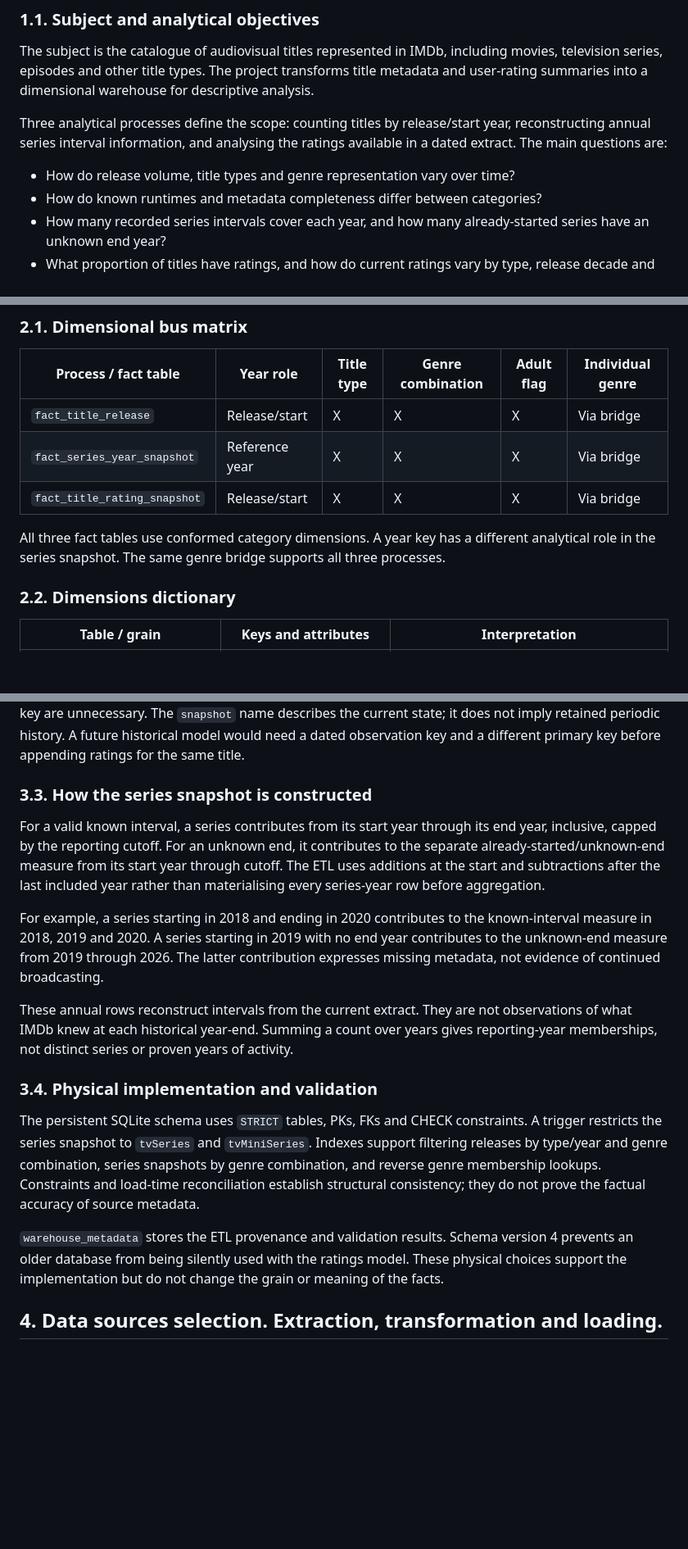
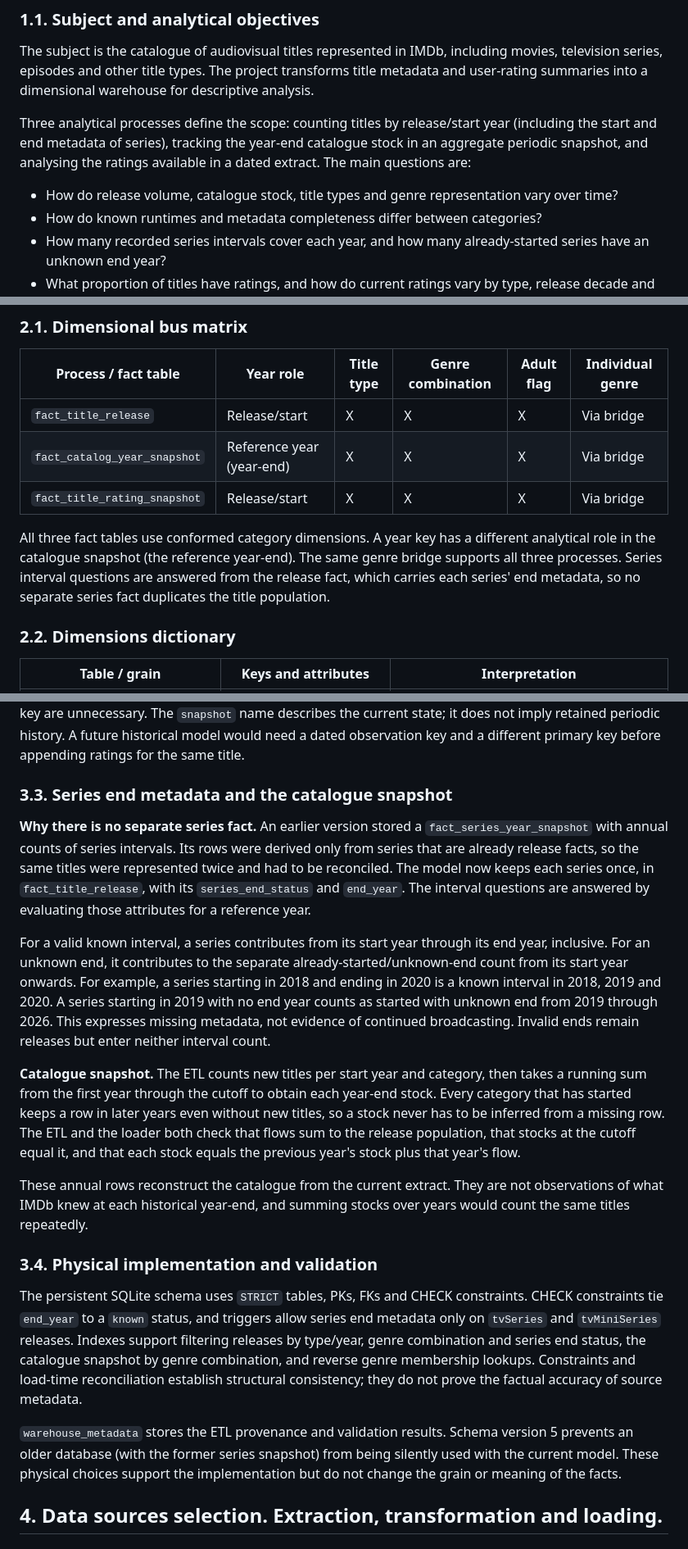
Before and after one commit to aqueiros22/AID-Project, a Markdown page: README.MD, 3 parts joined by grey strips. Shown at 82% size. GitHub-like rendering; blank space fills up the shorter version.

```diff
--- a/README.MD
+++ b/README.MD
@@ -16,9 +16,9 @@ This README follows the seven parts of the assignment and serves as the basis fo
 
 The subject is the catalogue of audiovisual titles represented in IMDb, including movies, television series, episodes and other title types. The project transforms title metadata and user-rating summaries into a dimensional warehouse for descriptive analysis.
 
-Three analytical processes define the scope: counting titles by release/start year, reconstructing annual series interval information, and analysing the ratings available in a dated extract. The main questions are:
+Three analytical processes define the scope: counting titles by release/start year (including the start and end metadata of series), tracking the year-end catalogue stock in an aggregate periodic snapshot, and analysing the ratings available in a dated extract. The main questions are:
 
-- How do release volume, title types and genre representation vary over time?
+- How do release volume, catalogue stock, title types and genre representation vary over time?
 - How do known runtimes and metadata completeness differ between categories?
 - How many recorded series intervals cover each year, and how many already-started series have an unknown end year?
 - What proportion of titles have ratings, and how do current ratings vary by type, release decade and genre?
@@ -48,10 +48,10 @@ The model contains three fact tables. The genre bridge and `warehouse_metadata`
 | Process / fact table | Year role | Title type | Genre combination | Adult flag | Individual genre |
 | --- | --- | --- | --- | --- | --- |
 | `fact_title_release` | Release/start | X | X | X | Via bridge |
-| `fact_series_year_snapshot` | Reference year | X | X | X | Via bridge |
+| `fact_catalog_year_snapshot` | Reference year (year-end) | X | X | X | Via bridge |
 | `fact_title_rating_snapshot` | Release/start | X | X | X | Via bridge |
 
-All three fact tables use conformed category dimensions. A year key has a different analytical role in the series snapshot. The same genre bridge supports all three processes.
+All three fact tables use conformed category dimensions. A year key has a different analytical role in the catalogue snapshot (the reference year-end). The same genre bridge supports all three processes. Series interval questions are answered from the release fact, which carries each series' end metadata, so no separate series fact duplicates the title population.
 
 ### 2.2. Dimensions dictionary
 
@@ -217,19 +226,21 @@ For the report, download the [vector diagram (SVG)](media/dimensional_model.svg)
 
 **Temporal scope.** A year dimension matches the granularity of the title source; month and day of release are not invented. The ratings download date and source hash are load-level metadata. Because the warehouse stores only the current ratings snapshot, an extraction dimension and a per-row extraction key are unnecessary. The `snapshot` name describes the current state; it does not imply retained periodic history. A future historical model would need a dated observation key and a different primary key before appending ratings for the same title.
 
-### 3.3. How the series snapshot is constructed
+### 3.3. Series end metadata and the catalogue snapshot
 
-For a valid known interval, a series contributes from its start year through its end year, inclusive, capped by the reporting cutoff. For an unknown end, it contributes to the separate already-started/unknown-end measure from its start year through cutoff. The ETL uses additions at the start and subtractions after the last included year rather than materialising every series-year row before aggregation.
+**Why there is no separate series fact.** An earlier version stored a `fact_series_year_snapshot` with annual counts of series intervals. Its rows were derived only from series that are already release facts, so the same titles were represented twice and had to be reconciled. The model now keeps each series once, in `fact_title_release`, with its `series_end_status` and `end_year`. The interval questions are answered by evaluating those attributes for a reference year.
 
-For example, a series starting in 2018 and ending in 2020 contributes to the known-interval measure in 2018, 2019 and 2020. A series starting in 2019 with no end year contributes to the unknown-end measure from 2019 through 2026. The latter contribution expresses missing metadata, not evidence of continued broadcasting.
+For a valid known interval, a series contributes from its start year through its end year, inclusive. For an unknown end, it contributes to the separate already-started/unknown-end count from its start year onwards. For example, a series starting in 2018 and ending in 2020 is a known interval in 2018, 2019 and 2020. A series starting in 2019 with no end year counts as started with unknown end from 2019 through 2026. This expresses missing metadata, not evidence of continued broadcasting. Invalid ends remain releases but enter neither interval count.
 
-These annual rows reconstruct intervals from the current extract. They are not observations of what IMDb knew at each historical year-end. Summing a count over years gives reporting-year memberships, not distinct series or proven years of activity.
+**Catalogue snapshot.** The ETL counts new titles per start year and category, then takes a running sum from the first year through the cutoff to obtain each year-end stock. Every category that has started keeps a row in later years even without new titles, so a stock never has to be inferred from a missing row. The ETL and the loader both check that flows sum to the release population, that stocks at the cutoff equal it, and that each stock equals the previous year's stock plus that year's flow.
+
+These annual rows reconstruct the catalogue from the current extract. They are not observations of what IMDb knew at each historical year-end, and summing stocks over years would count the same titles repeatedly.
 
 ### 3.4. Physical implementation and validation
 
-The persistent SQLite schema uses `STRICT` tables, PKs, FKs and CHECK constraints. A trigger restricts the series snapshot to `tvSeries` and `tvMiniSeries`. Indexes support filtering releases by type/year and genre combination, series snapshots by genre combination, and reverse genre membership lookups. Constraints and load-time reconciliation establish structural consistency; they do not prove the factual accuracy of source metadata.
+The persistent SQLite schema uses `STRICT` tables, PKs, FKs and CHECK constraints. CHECK constraints tie `end_year` to a `known` status, and triggers allow series end metadata only on `tvSeries` and `tvMiniSeries` releases. Indexes support filtering releases by type/year, genre combination and series end status, the catalogue snapshot by genre combination, and reverse genre membership lookups. Constraints and load-time reconciliation establish structural consistency; they do not prove the factual accuracy of source metadata.
 
-`warehouse_metadata` stores the ETL provenance and validation results. Schema version 4 prevents an older database from being silently used with the ratings model. These physical choices support the implementation but do not change the grain or meaning of the facts.
+`warehouse_metadata` stores the ETL provenance and validation results. Schema version 5 prevents an older database (with the former series snapshot) from being silently used with the current model. These physical choices support the implementation but do not change the grain or meaning of the facts.
 
 ## 4. Data sources selection. Extraction, transformation and loading.
 
```
Also changed, not shown: other parts of README.MD (+55 -36 lines), docs/Report_Guidelines.md (+3 -3 lines), media/9_catalog_stock_by_type.png (added), 11 other files.
